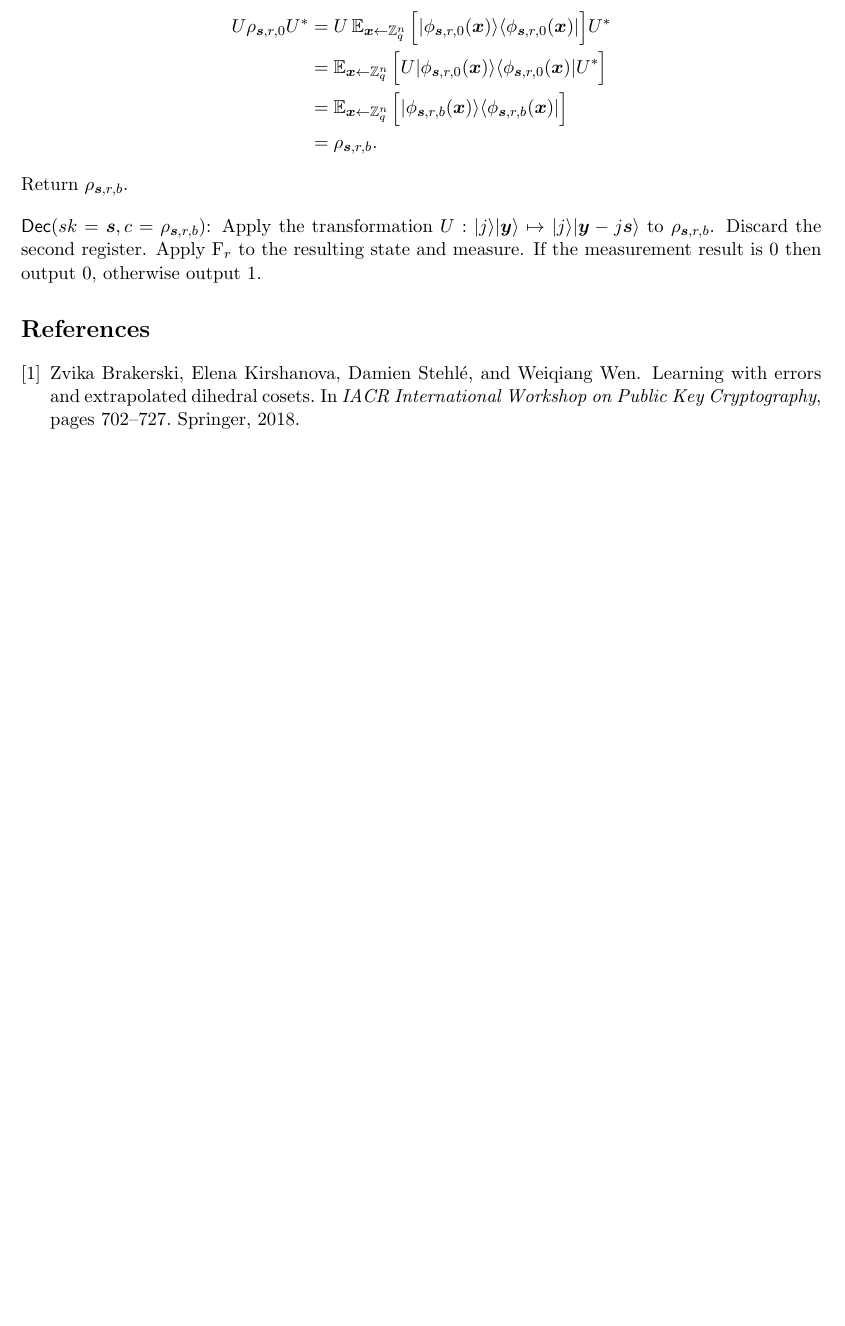
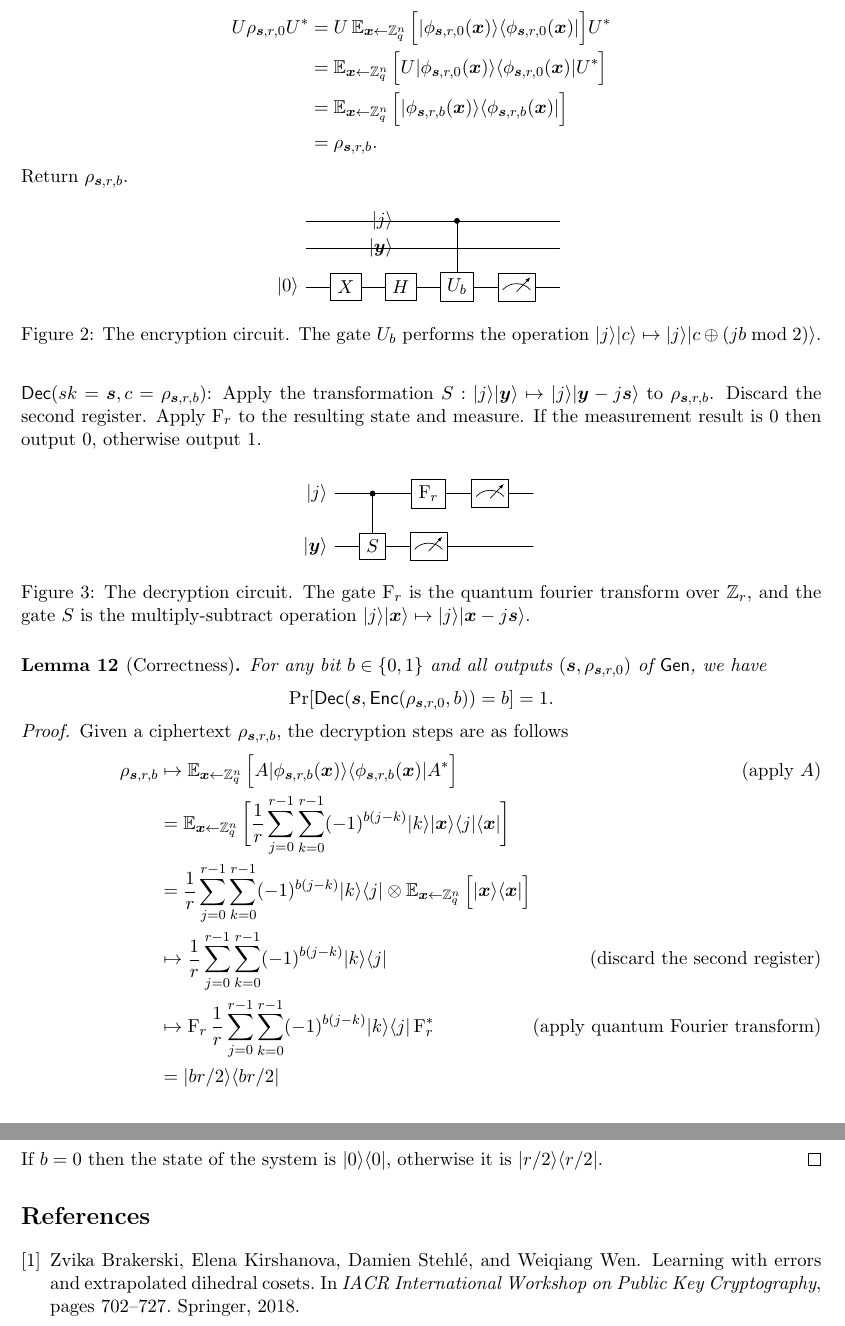
Before and after one commit to jake-doliskani/quantum_pke_lwe, a LaTeX document (main.tex): part of page 8 of 8 before the commit and two parts of pages 8 and 9 of 9 after it, the two joined at a grey line, cut so that both start at the same text, the shorter picture padded with empty space. Compiled offline with pdfLaTeX.

Commit message:
Finish the PK section

```diff
--- a/main.tex
+++ b/main.tex
@@ -1,7 +1,6 @@
 \documentclass[11pt]{article}
 
-% usepackage[margin = 1in]{geometry}
-\usepackage{fullpage}
+\usepackage[margin = 1in]{geometry}
 \usepackage{graphicx}
 \usepackage{amsmath}
 \usepackage{amsfonts}
@@ -9,7 +8,7 @@
 \usepackage{amssymb}
 \usepackage{mathrsfs}
 \usepackage{url}
-\usepackage{color}
+\usepackage{xcolor}
 \usepackage{hyperref}
 \usepackage{algpseudocode}
 \usepackage[plain]{algorithm}
@@ -20,6 +19,8 @@
 \usepackage{mathtools}
 \usepackage{bm}
 \usepackage{dsfont}
+\usepackage{tikz}
+\usepackage{quantikz}
 %\usepackage[T1]{fontenc}
 %\usepackage{libertine}
 %\usepackage[libertine]{newtxmath}
@@ -411,3 +353,4 @@ Return the public-key, private-key pair $(pk, sk) = (\ket{\phi_{\bm{s}, r, 0}(\b
+\end{figure}
 
 \vspace*{\topskip}
 
@@ -421,24 +364,46 @@ $\enc(pk = \rho_{\bm{s}, r, 0}, b \in \{ 0, 1 \})$:  Apply the transformation $U
 \end{align*}
 Return $\rho_{\bm{s}, r, b}$.
 
+\begin{figure}[h]
+    \centering
+    \begin{quantikz}[thin lines]
+         & & \lstick{$\ket{j}$} & \ctrl{2} & \qw & \qw \\
+         & & \lstick{$\ket{\bm{y}}$} & \qw & \qw & \qw \\
+        \lstick{$\ket{0}$} & \gate{X} & \gate{H} & \gate{U_b} & \meter{} & \qw
+    \end{quantikz}
+    \caption{The encryption circuit. The gate $U_b$ performs the operation $\ket{j}\ket{c} \mapsto \ket{j}\ket{c \oplus (jb \bmod 2)}$.}
+\end{figure}
+
 \vspace*{\topskip}
 
-$\dec(sk = \bm{s}, c = \rho_{\bm{s}, r, b})$:  Apply the transformation $U: \ket{j}\ket{\bm{y}} \mapsto \ket{j}\ket{\bm{y} - j\bm{s}}$ to $\rho_{\bm{s}, r, b}$. Discard the second register. Apply $\qft_r$ to the resulting state and measure. If the measurement result is 0 then output 0, otherwise output 1.
+$\dec(sk = \bm{s}, c = \rho_{\bm{s}, r, b})$:  Apply the transformation $S: \ket{j}\ket{\bm{y}} \mapsto \ket{j}\ket{\bm{y} - j\bm{s}}$ to $\rho_{\bm{s}, r, b}$. Discard the second register. Apply $\qft_r$ to the resulting state and measure. If the measurement result is 0 then output 0, otherwise output 1.
 
-%% \paragraph{Correctness.}
-%% Given the encrypted state $\Phi_{\bm{s}, b}$, the decryption steps are as follows
-%% \begin{align*}
-%%     \Phi_{\bm{s}, b}
-%%     & \mapsto U \frac{1}{q^n} \sum_{\bm{x} \in \Z_q^n} \ket{\phi_{\bm{s}, \bm{x}, b}} \bra{\phi_{\bm{s}, \bm{x}, b}} U^*  \tag{apply $U$} \\
-%%     & = \frac{1}{q^n} \sum_{\bm{x} \in \Z_q^n} \frac{1}{r} \sum_{j = 0}^{r - 1} \sum_{k = 0}^{r - 1} (-1)^{b(j - k)}\ket{k}\ket{\bm{x}} \bra{j}\bra{\bm{x}} \\
-%%     & = \frac{1}{r} \sum_{j = 0}^{r - 1} \sum_{k = 0}^{r - 1} (-1)^{b(j - k)}\ket{k}\bra{j} \otimes \frac{1}{q^n} \sum_{\bm{x} \in \Z_q^n} \ket{\bm{x}}\bra{\bm{x}} \\
-%%     & \mapsto \frac{1}{r} \sum_{j = 0}^{r - 1} \sum_{k = 0}^{r - 1} (-1)^{b(j - k)}\ket{k}\bra{j} \tag{discard the second register} \\
-%%     & \mapsto \qft_r \frac{1}{r} \sum_{j = 0}^{r - 1} \sum_{k = 0}^{r - 1} (-1)^{b(j - k)}\ket{k}\bra{j} \qft_r^* \tag{apply quantum Fourier transfom}\\
-%%     & = \ket{br/2} \bra{br/2}
-%% \end{align*}
-%% If $b = 0$ then the state of the system is $\ket{0} \bra{0}$, otherwise it is $\ket{r / 2} \bra{r / 2}$.
+\begin{figure}[h]
+    \centering
+    \begin{quantikz}[thin lines]
+        \lstick{$\ket{j}$} & \ctrl{1} & \gate{\qft_r} & \meter{} & \qw \\
+        \lstick{$\ket{\bm{y}}$} & \gate{S} & \meter{} & \qw & \qw
+    \end{quantikz}
+    \caption{The decryption circuit. The gate $\qft_r$ is the quantum fourier transform over $\Z_r$, and the gate $S$ is the multiply-subtract operation $\ket{j}\ket{\bm{x}} \mapsto \ket{j}\ket{\bm{x} - j\bm{s}}$.}
+\end{figure}
 
-%% \paragraph{Security.}
+\begin{lemma}[Correctness]
+    For any bit $b \in \{ 0, 1 \}$ and all outputs $(\bm{s}, \rho_{\bm{s}, r, 0})$ of $\gen$, we have
+    \[ \Pr [ \dec(\bm{s}, \enc(\rho_{\bm{s}, r, 0}, b)) = b ] = 1. \]
+\end{lemma}
+\begin{proof}
+    Given a ciphertext $\rho_{\bm{s}, r, b}$, the decryption steps are as follows
+    \begin{align*}
+        \rho_{\bm{s}, r, b}
+        & \mapsto \E_{\bm{x} \leftarrow \Z_q^n} \Big[ A \ket{\phi_{\bm{s}, r, b}(\bm{x})} \bra{\phi_{\bm{s}, r, b}(\bm{x})} A^* \Big]  \tag{apply $A$} \\
+        & = \E_{\bm{x} \leftarrow \Z_q^n} \bigg[ \frac{1}{r} \sum_{j = 0}^{r - 1} \sum_{k = 0}^{r - 1} (-1)^{b(j - k)}\ket{k}\ket{\bm{x}} \bra{j}\bra{\bm{x}} \bigg] \\
+        & = \frac{1}{r} \sum_{j = 0}^{r - 1} \sum_{k = 0}^{r - 1} (-1)^{b(j - k)}\ket{k}\bra{j} \otimes \E_{\bm{x} \leftarrow \Z_q^n} \Big[ \ket{\bm{x}}\bra{\bm{x}} \Big] \\
+        & \mapsto \frac{1}{r} \sum_{j = 0}^{r - 1} \sum_{k = 0}^{r - 1} (-1)^{b(j - k)}\ket{k}\bra{j} \tag{discard the second register} \\
+        & \mapsto \qft_r \frac{1}{r} \sum_{j = 0}^{r - 1} \sum_{k = 0}^{r - 1} (-1)^{b(j - k)}\ket{k}\bra{j} \qft_r^* \tag{apply quantum Fourier transform}\\
+        & = \ket{br/2} \bra{br/2}
+    \end{align*}
+    If $b = 0$ then the state of the system is $\ket{0} \bra{0}$, otherwise it is $\ket{r / 2} \bra{r / 2}$.
+\end{proof}
 
 
 \bibliographystyle{plain}
```
Also changed, not shown: main.tex (113 more changed lines).
